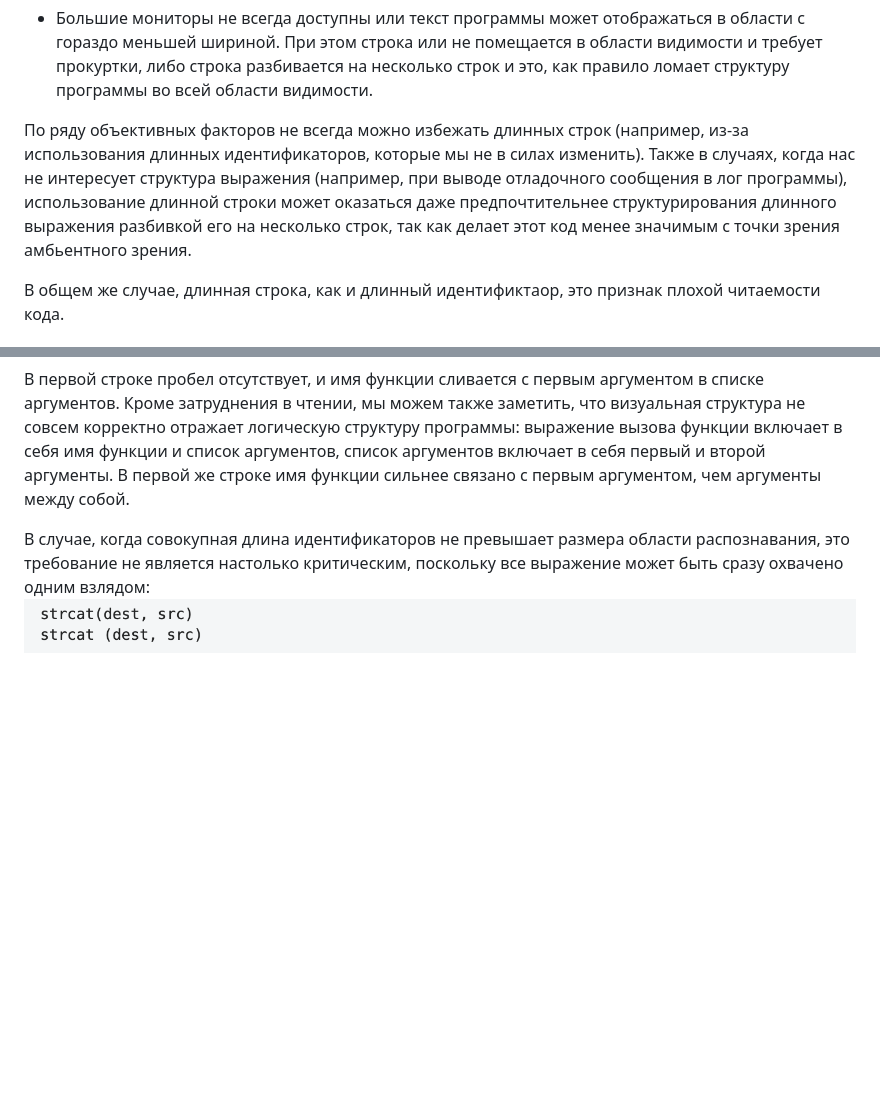
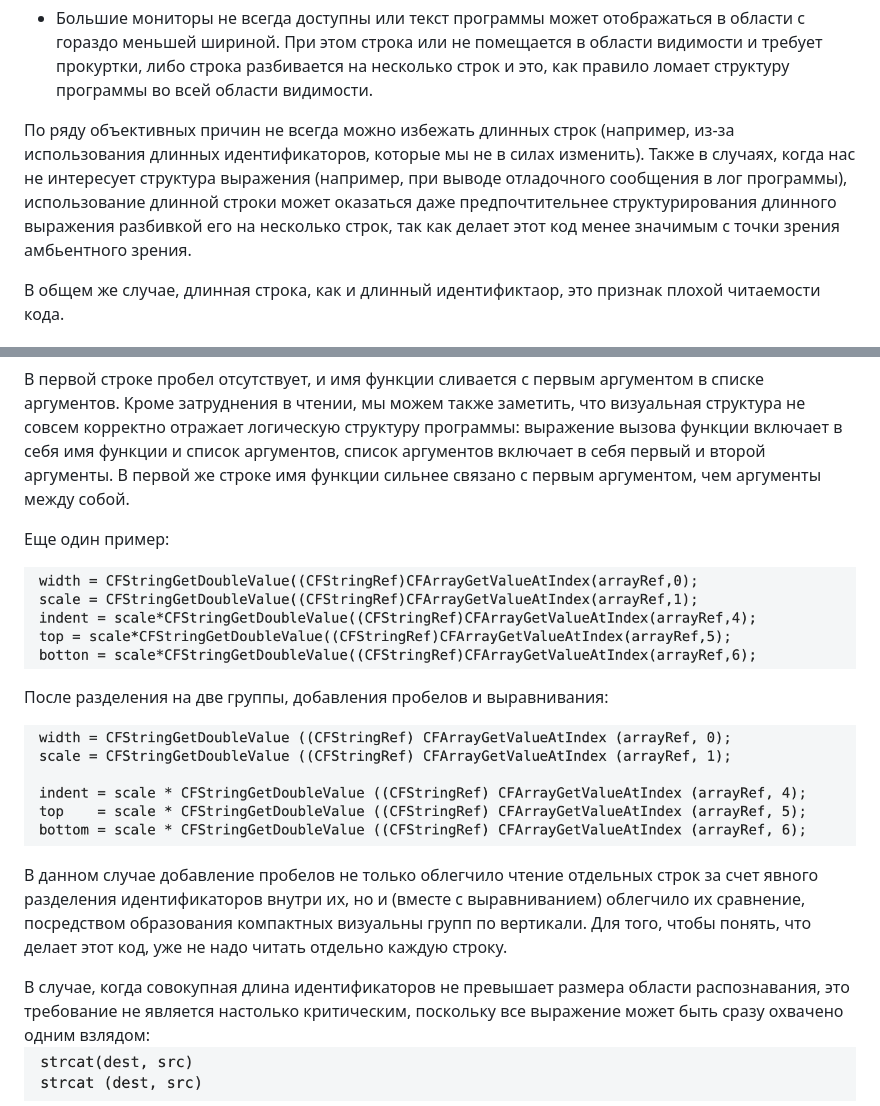
Before and after one commit to optimal-codestyle/optimal-codestyle.github.io, a Markdown page: choosing_style.md, 2 parts joined by grey strips. Drawn GitHub-style; pictures changed too: space3_1.png (added), space3_2.png (added); blank space fills up the shorter version.

Commit message:
WiP: 2020-08-31 12:21:01

```diff
--- a/choosing_style.md
+++ b/choosing_style.md
@@ -410,7 +410,7 @@ _Подстветка синтаксиса может значительно о
 
 - Большие мониторы не всегда доступны или текст программы может отображаться в области с гораздо меньшей шириной. При этом строка или не помещается в области видимости и требует прокуртки, либо строка разбивается на несколько строк и это, как правило ломает структуру программы во всей области видимости.
 
-По ряду объективных факторов не всегда можно избежать длинных строк (например, из-за использования длинных идентификаторов, которые мы не в силах изменить). Также в случаях, когда нас не интересует структура выражения (например, при выводе отладочного сообщения в лог программы), использование длинной строки может оказаться даже предпочтительнее структурирования длинного выражения разбивкой его на несколько строк, так как делает этот код менее значимым с точки зрения амбьентного зрения.
+По ряду объективных причин не всегда можно избежать длинных строк (например, из-за использования длинных идентификаторов, которые мы не в силах изменить). Также в случаях, когда нас не интересует структура выражения (например, при выводе отладочного сообщения в лог программы), использование длинной строки может оказаться даже предпочтительнее структурирования длинного выражения разбивкой его на несколько строк, так как делает этот код менее значимым с точки зрения амбьентного зрения.
 
 В общем же случае, длинная строка, как и длинный идентификтаор, это признак плохой читаемости кода.
 
@@ -445,6 +445,16 @@ _Подстветка синтаксиса может значительно о
 ![space2](space1.png)
 
 В первой строке пробел отсутствует, и имя функции сливается с первым аргументом в  списке аргументов. Кроме затруднения в чтении, мы можем также заметить, что визуальная структура не совсем корректно отражает логическую структуру программы:  выражение вызова функции включает в себя имя функции и список аргументов, список аргументов включает в себя первый и второй аргументы. В первой же строке имя функции сильнее связано с первым аргументом, чем аргументы между собой.
+
+Еще один пример:
+
+![](space3_1.png)
+
+После разделения на две группы, добавления пробелов и выравнивания:
+
+![](space3_2.png)
+
+В данном случае добавление пробелов не только облегчило чтение отдельных строк за счет явного разделения идентификаторов внутри их, но и (вместе с выравниванием) облегчило их сравнение, посредством образования компактных визуальны групп по вертикали. Для того, чтобы понять, что делает этот код, уже не надо читать отдельно каждую строку.
 
 В случае, когда совокупная длина идентификаторов не превышает размера области распознавания, это требование не является настолько критическим, поскольку все выражение может быть сразу охвачено одним взлядом:
 ![space2](space2.png)
```
Also changed, not shown: other parts of choosing_style.md (+2 -2 lines).
